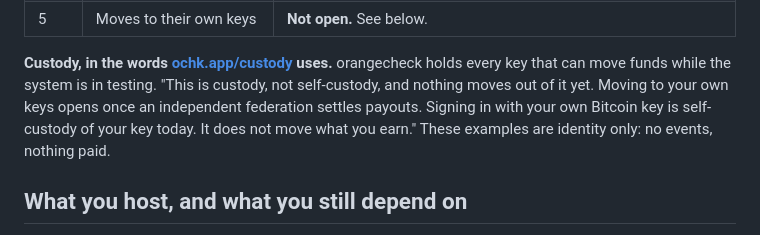
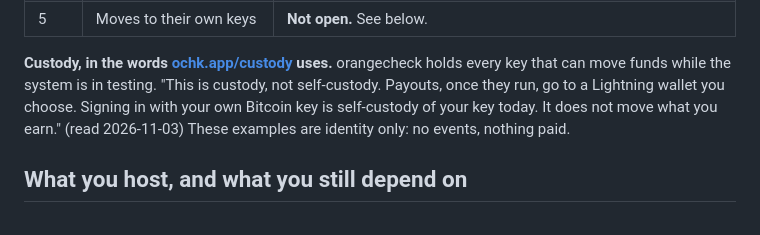
Before and after one commit to orangecheck/oc-onboarding-examples, a Markdown page: README.md, the part around the change. Drawn GitHub-style.

Commit message:
Docs: the onboarding examples quote ochk.app/custody as it reads, and name the orangecheck floor
The README quoted two sentences ochk.app/custody no longer says ("nothing moves
out of it yet", federation payouts). It now quotes the page as read signed out
on 2026-11-03. The FastAPI example said orangecheck 3.2 or later; its
pyproject requires 3.14.1.

```diff
--- a/README.md
+++ b/README.md
@@ -32,10 +32,9 @@ Read on 2026-10-23. This table changes when a status does.
 
 **Custody, in the words [ochk.app/custody](https://ochk.app/custody) uses.**
 orangecheck holds every key that can move funds while the system is in testing.
-"This is custody, not self-custody, and nothing moves out of it yet. Moving to your
-own keys opens once an independent federation settles payouts. Signing in with
-your own Bitcoin key is self-custody of your key today. It does not move what you
-earn." These examples are identity only: no events, nothing paid.
+"This is custody, not self-custody. Payouts, once they run, go to a Lightning
+wallet you choose. Signing in with your own Bitcoin key is self-custody of your key
+today. It does not move what you earn." (read 2026-11-03) These examples are identity only: no events, nothing paid.
 
 ## What you host, and what you still depend on
 
```
Also changed, not shown: python-fastapi/README.md (+1 -1 lines).
